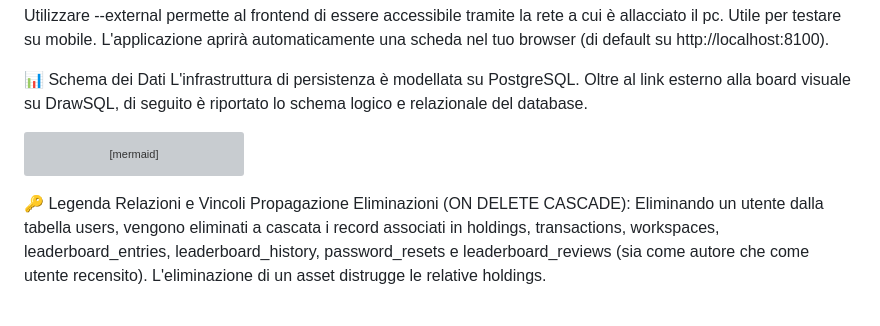
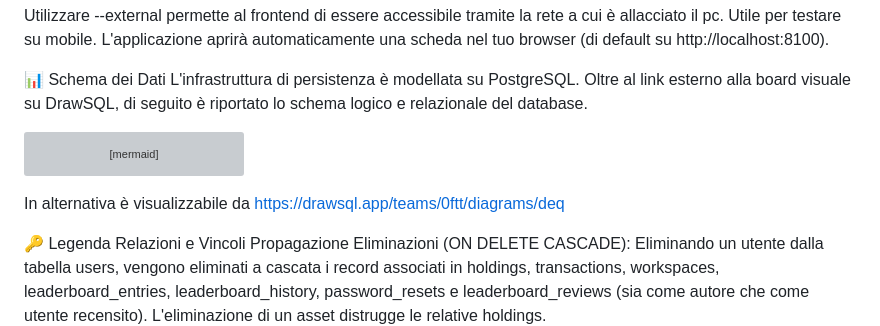
Before and after one commit to 0ftt/Divide_et_Quantifica, a Markdown page: README.md, the part around the change. Drawn GitHub-style; blank space fills up the shorter version; grey boxes are pictures that could not be loaded.

Commit message:
aggiorna readme

````diff
--- a/README.md
+++ b/README.md
@@ -194,6 +194,8 @@ erDiagram
     }
 ```
 
+In alternativa è visualizzabile da https://drawsql.app/teams/0ftt/diagrams/deq
+
 🔑 Legenda Relazioni e Vincoli
 Propagazione Eliminazioni (ON DELETE CASCADE): Eliminando un utente dalla tabella users, vengono eliminati a cascata i record associati in holdings, transactions, workspaces, leaderboard_entries, leaderboard_history, password_resets e leaderboard_reviews (sia come autore che come utente recensito). L'eliminazione di un asset distrugge le relative holdings.
 
````
